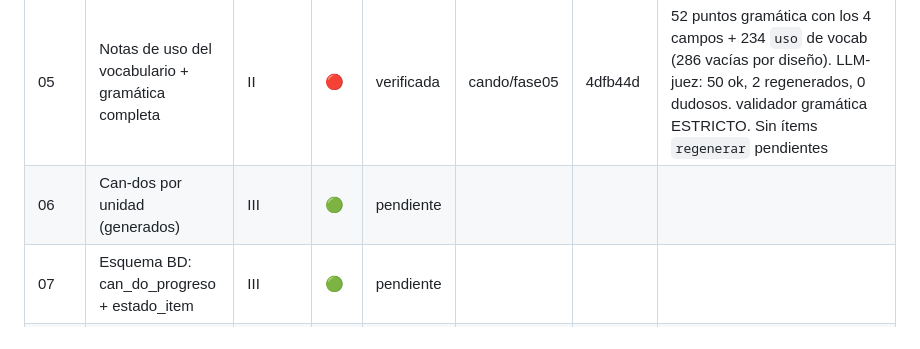
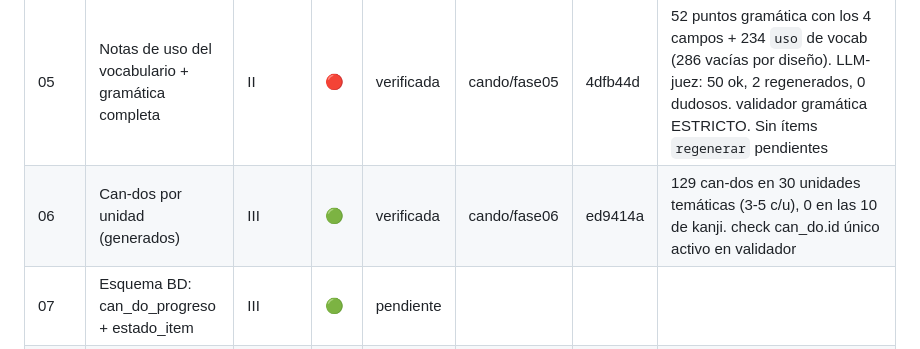
Before and after one commit to jonyys/kaitosan, a Markdown page: PLAN_CANDO_N5_PROGRESO.md, the part around the change. Drawn GitHub-style.

Commit message:
orquestador: Fase 06 verificada
Co-Authored-By: Claude Sonnet 5 <noreply@anthropic.com>
Claude-Session: https://claude.ai/code/session_01R8xUyoAg9PB9DHaLyBPHvF

```diff
--- a/PLAN_CANDO_N5_PROGRESO.md
+++ b/PLAN_CANDO_N5_PROGRESO.md
@@ -10,7 +10,7 @@ Estados: `pendiente` · `en_curso:<agente>` · `verificada` · `bloqueada:<motiv
 | 03 | Reconciliar gramática a la lista | I | 🟢 | verificada | cando/fase03 | 8171b38 | 54 conservados, 36 añadidos, 101 fuera, 16 reubicados. gramática=90==CSV. Rehecha sobre fase02 (serializadores en conflicto) |
 | 04 | Borrar unidades vacías + purgar BD | I | 🟢 | verificada | cando/fase04 | 4b20ca5 | 13 unidades borradas (53→40, 10 kanji intactas). 2 prereq repunteados. purgar_fuera_de_temario en Brain.__init__. Selector de nivel fuera de web. +col first_taught_session_id en japanese_grammar |
 | 05 | Notas de uso del vocabulario + gramática completa | II | 🔴 | verificada | cando/fase05 | 4dfb44d | 52 puntos gramática con los 4 campos + 234 `uso` de vocab (286 vacías por diseño). LLM-juez: 50 ok, 2 regenerados, 0 dudosos. validador gramática ESTRICTO. Sin ítems `regenerar` pendientes |
-| 06 | Can-dos por unidad (generados) | III | 🟢 | pendiente | | | |
+| 06 | Can-dos por unidad (generados) | III | 🟢 | verificada | cando/fase06 | ed9414a | 129 can-dos en 30 unidades temáticas (3-5 c/u), 0 en las 10 de kanji. check can_do.id único activo en validador |
 | 07 | Esquema BD: can_do_progreso + estado_item | III | 🟢 | pendiente | | | |
 | 08 | Extractor califica can-dos | III | 🟢 | pendiente | | | |
 | 09 | Orquestación del profesor por can-do | III | 🔴 | pendiente | | | |
```
